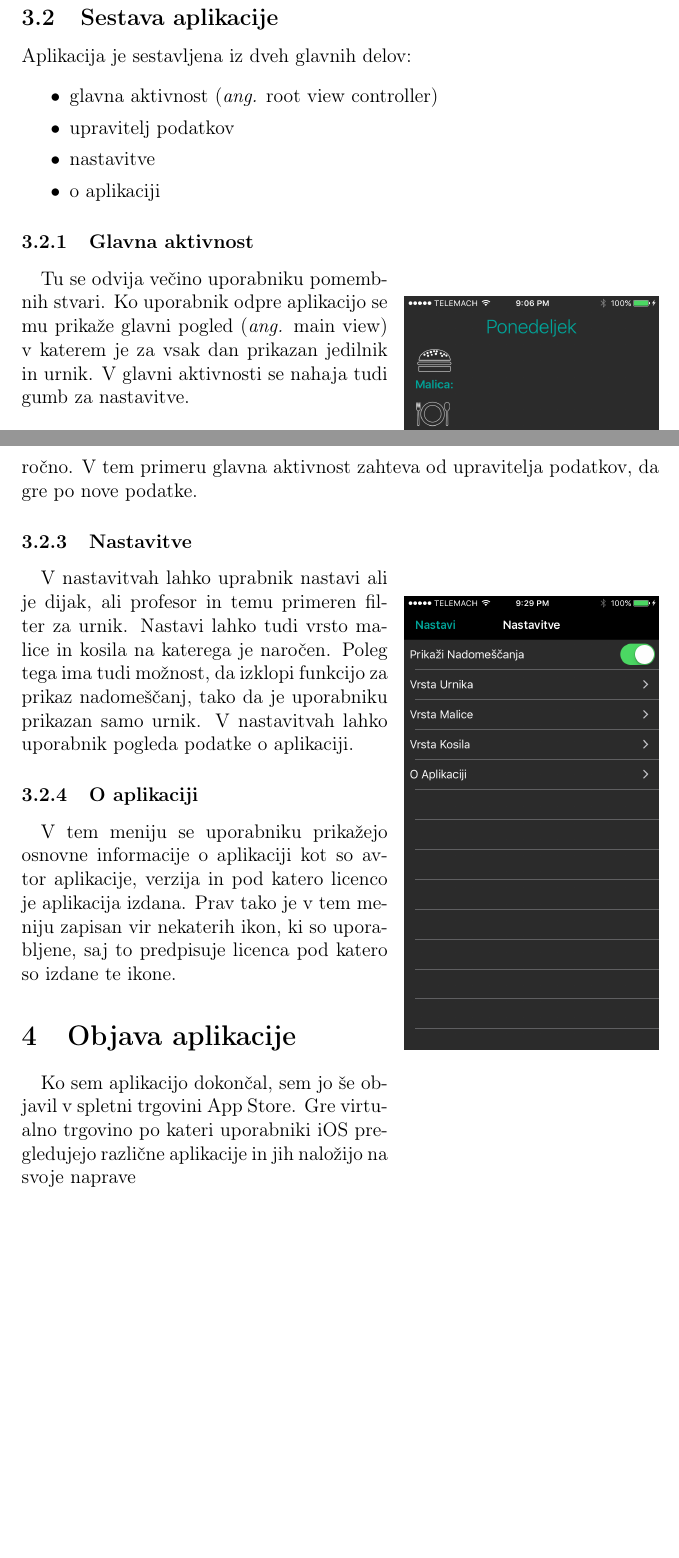
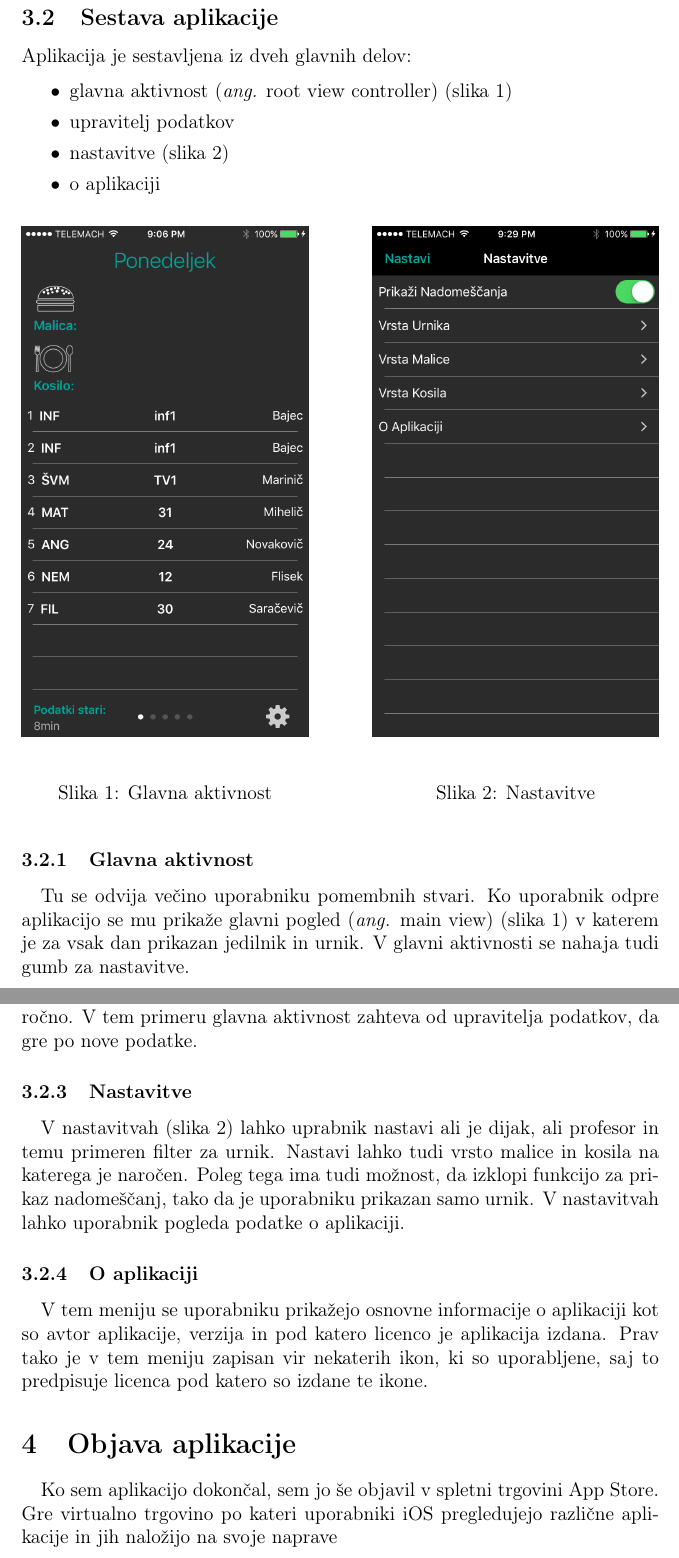
Before and after one commit to DzinVision/GimVic-iOS, a LaTeX document (Seminarska Naloga/Seminarska Naloga.tex, which reads Seminarska Naloga/razvoj_aplikacije.tex): two parts of pages 6 and 7 of 8 before the commit and two parts of pages 6 and 7 of 9 after it, joined at a grey line, cut so that both start at the same text, the shorter picture padded with empty space. Compiled offline with pdfLaTeX.

Commit message:
better images + litrature section

```diff
--- a/Seminarska Naloga/Seminarska Naloga.tex
+++ b/Seminarska Naloga/Seminarska Naloga.tex
@@ -4,8 +4,8 @@
 \usepackage[T1]{fontenc}
 \usepackage{hyperref}
 \usepackage{graphicx}
-\usepackage{wrapfig}
-\usepackage[backend=bibtex]{biblatex}
+\usepackage[backend=biber]{biblatex}
+\usepackage{float}
 
 \addbibresource{viri.bib}
 
--- a/Seminarska Naloga/razvoj_aplikacije.tex
+++ b/Seminarska Naloga/razvoj_aplikacije.tex
@@ -10,9 +10,19 @@
 Aplikacija je sestavljena iz dveh glavnih delov:
 \begin{itemize}
 	\setlength\itemsep{0em}
-	\item glavna aktivnost (\textit{ang.} root view controller)
+	\item glavna aktivnost (\textit{ang.} root view controller) (slika \ref{fig:main_view})
 	\item upravitelj podatkov
-	\item nastavitve
+	\item nastavitve (slika \ref{fig:settings})
 	\item o aplikaciji
 \end{itemize}
 
+\begin{figure}[!ht]
+	\begin{minipage}{0.45\linewidth}
+		\includegraphics[width=\linewidth]{images/main_view.png}
+		\caption{Glavna aktivnost}\label{fig:main_view}
+	\end{minipage}\hfill
+	\begin{minipage}{0.45\linewidth}
+		\includegraphics[width=\linewidth]{images/nastavitve.png}
+		\caption{Nastavitve}\label{fig:settings}
+	\end{minipage}
+\end{figure}
@@ -23,4 +31,4 @@ Aplikacija je sestavljena iz dveh glavnih delov:
-\paragraph{}Tu se odvija ve"cino uporabniku pomembnih stvari. Ko uporabnik odpre aplikacijo se mu prika"ze glavni pogled (\textit{ang.} main view) v katerem je za vsak dan prikazan jedilnik in urnik. V glavni aktivnosti se nahaja tudi gumb za nastavitve.
+\paragraph{}Tu se odvija ve"cino uporabniku pomembnih stvari. Ko uporabnik odpre aplikacijo se mu prika"ze glavni pogled (\textit{ang.} main view) (slika \ref{fig:main_view}) v katerem je za vsak dan prikazan jedilnik in urnik. V glavni aktivnosti se nahaja tudi gumb za nastavitve.
 
 \paragraph{}Ko se glavna aktvinost odpre, aplikacija najprej preveri, "ce je odprta prvi"c. V tem primeru uporabniku prika"ze navodila za uprabo in ga popelje "cez osnovne nastavitve kjer nastavi razred oziroma ime profesorja, ter vrsto malice in kosila.
 
@@ -30,10 +38,7 @@ Aplikacija je sestavljena iz dveh glavnih delov:
 \paragraph{}"Ce upravitelj podatkov ugotovi, da naprava nima internetne povezave uporabi podatke, ki so "ze shranjeni na napravi. Uporabnik lahko podatke osve"zi ro"cno. V tem primeru glavna aktivnost zahteva od upravitelja podatkov, da gre po nove podatke.
 
 \subsubsection{Nastavitve}
-\begin{wrapfigure}{r}{0.4\linewidth}
-	\includegraphics[width=\linewidth]{images/nastavitve.png}
-\end{wrapfigure}
-\paragraph{}V nastavitvah lahko uprabnik nastavi ali je dijak, ali profesor in temu primeren filter za urnik. Nastavi lahko tudi vrsto malice in kosila na katerega je naro"cen. Poleg tega ima tudi mo"znost, da izklopi funkcijo za prikaz nadome"s"canj, tako da je uporabniku prikazan samo urnik. V nastavitvah lahko uporabnik pogleda podatke o aplikaciji.
+\paragraph{}V nastavitvah (slika \ref{fig:settings}) lahko uprabnik nastavi ali je dijak, ali profesor in temu primeren filter za urnik. Nastavi lahko tudi vrsto malice in kosila na katerega je naro"cen. Poleg tega ima tudi mo"znost, da izklopi funkcijo za prikaz nadome"s"canj, tako da je uporabniku prikazan samo urnik. V nastavitvah lahko uporabnik pogleda podatke o aplikaciji.
 
 \subsubsection{O aplikaciji}
 \paragraph{}V tem meniju se uporabniku prika"zejo osnovne informacije o aplikaciji kot so avtor aplikacije, verzija in pod katero licenco je aplikacija izdana. Prav tako je v tem meniju zapisan vir nekaterih ikon, ki so uporabljene, saj to predpisuje licenca pod katero so izdane te ikone.
```
Also changed, not shown: Seminarska Naloga/Seminarska Naloga.pdf, Seminarska Naloga/Seminarska Naloga.tex (5 more changed lines), Seminarska Naloga/razvoj_aplikacije.tex (4 more changed lines).
